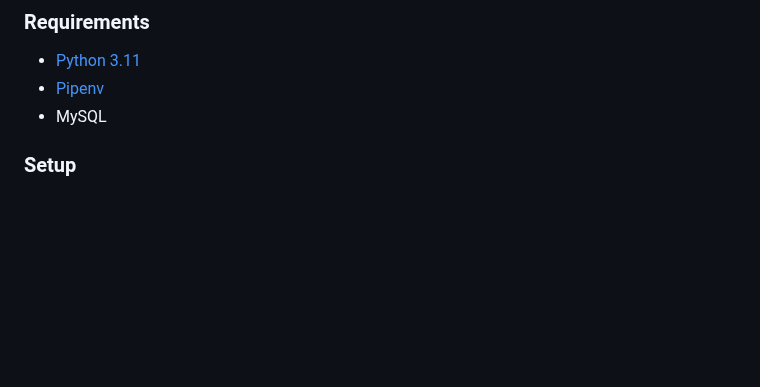
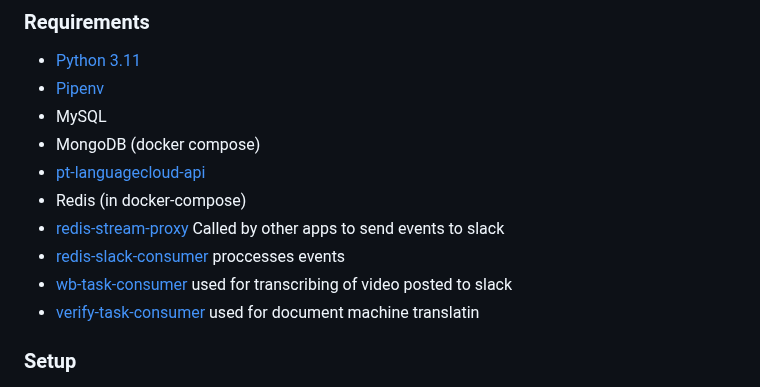
Before and after one commit to strakergroup/Nake-Agentic-Slack, a Markdown page: README.md, the part around the change. Rendered like a GitHub page; blank space fills up the shorter version.

```diff
--- a/README.md
+++ b/README.md
@@ -9,7 +9,13 @@ The [Slack App](https://api.slack.com/) for Straker LanguageCloud. This app allo
 - [Python 3.11](https://www.python.org/)
 - [Pipenv](https://pipenv.pypa.io/)
 - MySQL
-
+- MongoDB (docker compose)
+- [pt-languagecloud-api](https://bitbucket.org/strakertech/pt-languagecloud-api)
+- Redis (in docker-compose)
+- [redis-stream-proxy](https://bitbucket.org/strakertech/redis-stream-proxy-api/) Called by other apps to send events to slack
+- [redis-slack-consumer](https://bitbucket.org/strakertech/redis-slack-consumer) proccesses events
+- [wb-task-consumer](https://bitbucket.org/strakertech/wb-task-consumer/) used for transcribing of video posted to slack
+- [verify-task-consumer](https://bitbucket.org/strakertech/pt-verify-consumer/) used for document machine translatin
 ### Setup
 
 1. Set up environment variables by copying the `.env.example` to `.env` and writing the configuration for your app.
```
